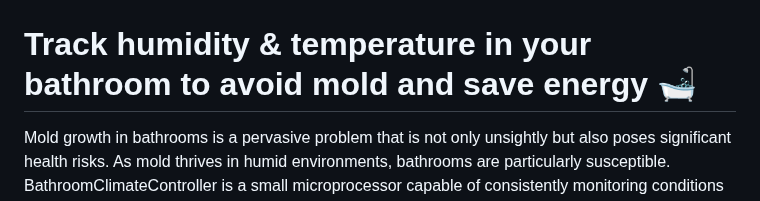
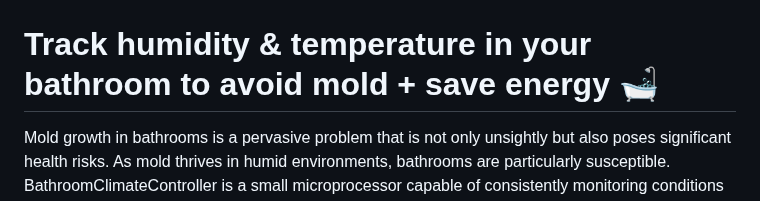
Before and after one commit to oliolioli/BathroomClimateController, a Markdown page: README.md, the part around the change. Drawn GitHub-style.

```diff
--- a/README.md
+++ b/README.md
@@ -1,6 +1,6 @@
 ![BathroomClimateController Logo](https://github.com/oliolioli/BathroomClimateController/blob/main/screenshots/logo.png)
 
-# Track humidity & temperature in your bathroom to avoid mold and save energy 🛁 #
+# Track humidity & temperature in your bathroom to avoid mold + save energy 🛁 #
 
 Mold growth in bathrooms is a pervasive problem that is not only unsightly but also poses significant health risks. As mold thrives in humid environments, bathrooms are particularly susceptible. BathroomClimateController is a small microprocessor capable of consistently monitoring conditions conducive to mold growth and plot all the data on to your smartphone. Also the device’s LED will automatically turn red if the environment conditions are prone to mold and green otherwise.
 
```
